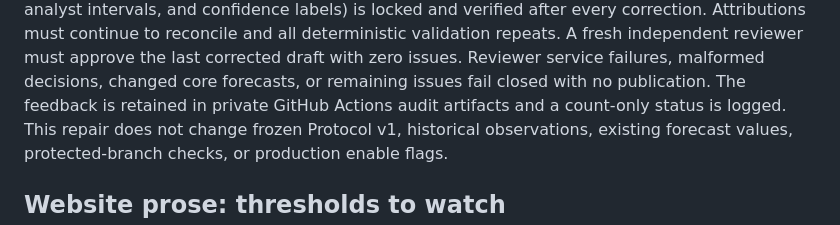
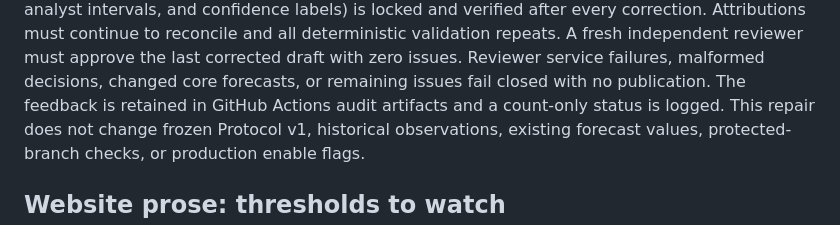
Before and after one commit to chuckcoleman/iran-stability-monitor, a Markdown page: AUTOMATION.md, the part around the change. Rendered like a GitHub page.

Commit message:
Describe audit artifact visibility without implying access restrictions

```diff
--- a/AUTOMATION.md
+++ b/AUTOMATION.md
@@ -31,7 +31,7 @@ must continue to reconcile and all deterministic validation repeats. A fresh
 independent reviewer must approve the last corrected draft with zero issues.
 Reviewer service failures, malformed decisions, changed core forecasts, or
 remaining issues fail closed with no publication. The feedback is retained
-in private GitHub Actions audit artifacts and a count-only status is logged.
+in GitHub Actions audit artifacts and a count-only status is logged.
 This repair does not change frozen Protocol v1, historical observations,
 existing forecast values, protected-branch checks, or production enable flags.
 
```
